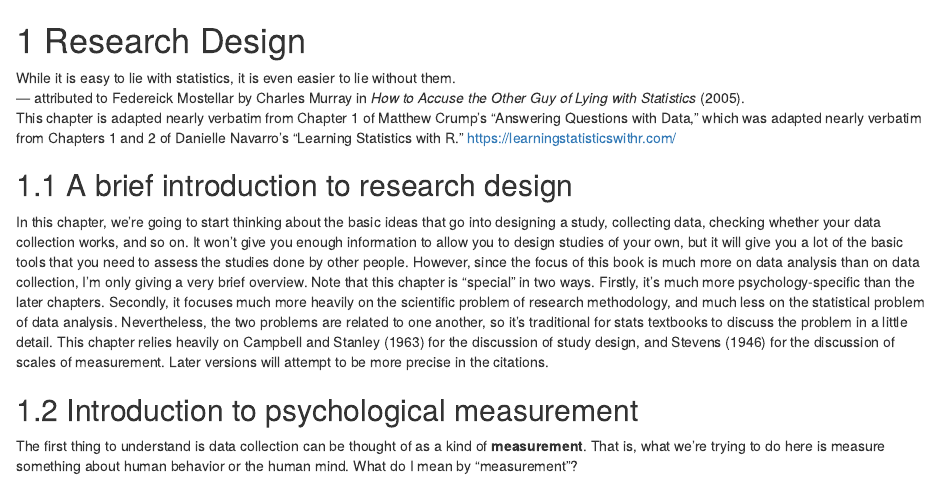
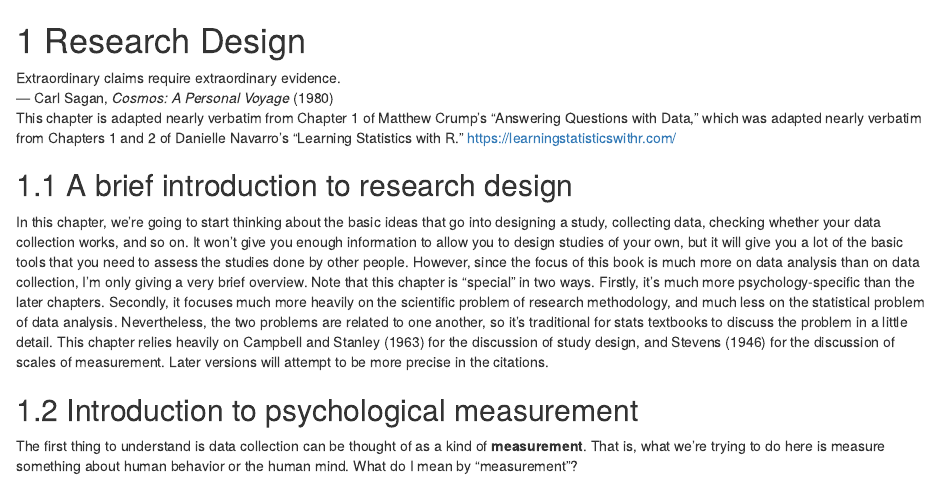
Before and after one commit to keithwylie/stats, an R Markdown document (02-Research_Methods.Rmd): the page in a window 1100 px wide, from its top. Rendered offline with R 4.5, knitr and Pandoc, with nearby package versions; drawn as R Markdown's standard HTML page in place of the format the file asks for.

Commit message:
chapter 1-4 revisions

```diff
--- a/02-Research_Methods.Rmd
+++ b/02-Research_Methods.Rmd
@@ -1,8 +1,8 @@
 # Research Design {#ResearchDesign}
 
 :::quote
-While it is easy to lie with statistics, it is even easier to lie without them.
-`r tufte::quote_footer('--- attributed to Federeick Mostellar by Charles Murray in *How to Accuse the Other Guy of Lying with Statistics* (2005).')`
+Extraordinary claims require extraordinary evidence.
+`r tufte::quote_footer('--- Carl Sagan, *Cosmos: A Personal Voyage* (1980)')`
 :::
 
 :::source
```
Also changed, not shown: 03-Describing_Data.Rmd (+4 -0 lines), 05-Thinking.Rmd (+1 -1 lines), docs/search_index.json, 17 other files.
